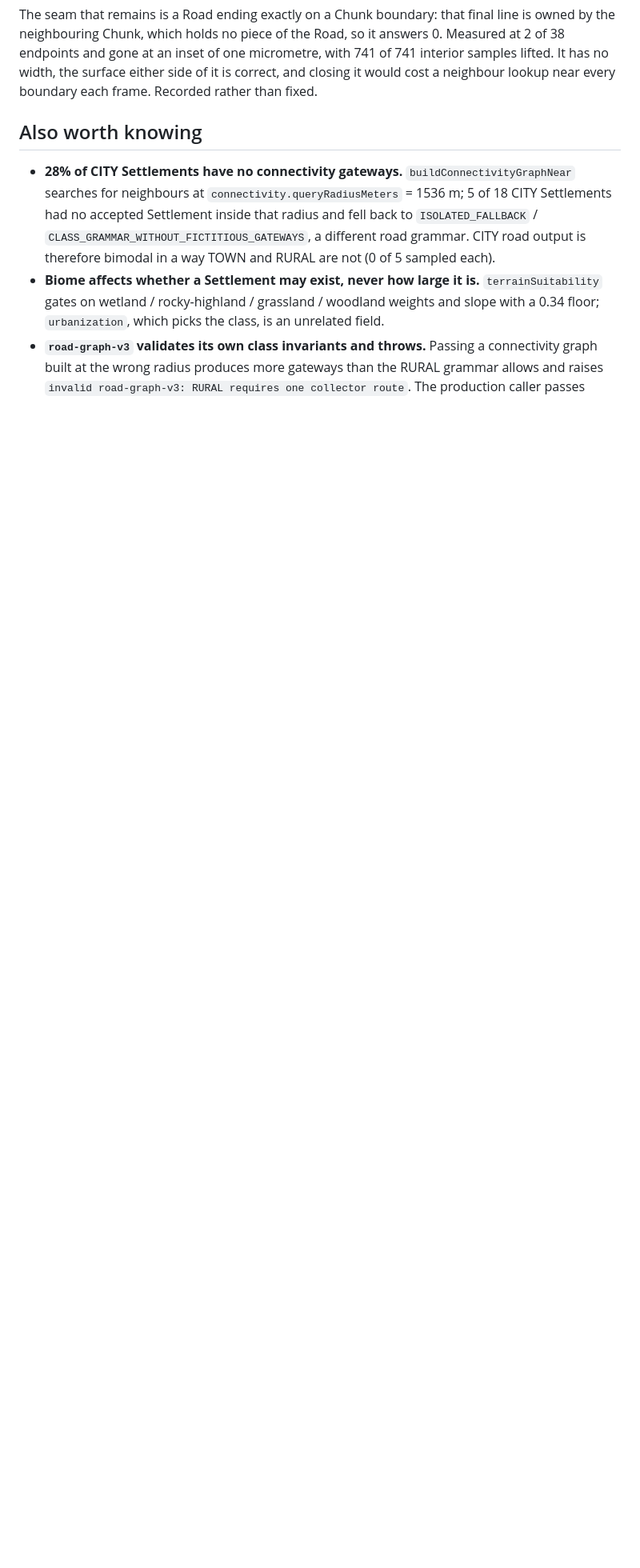
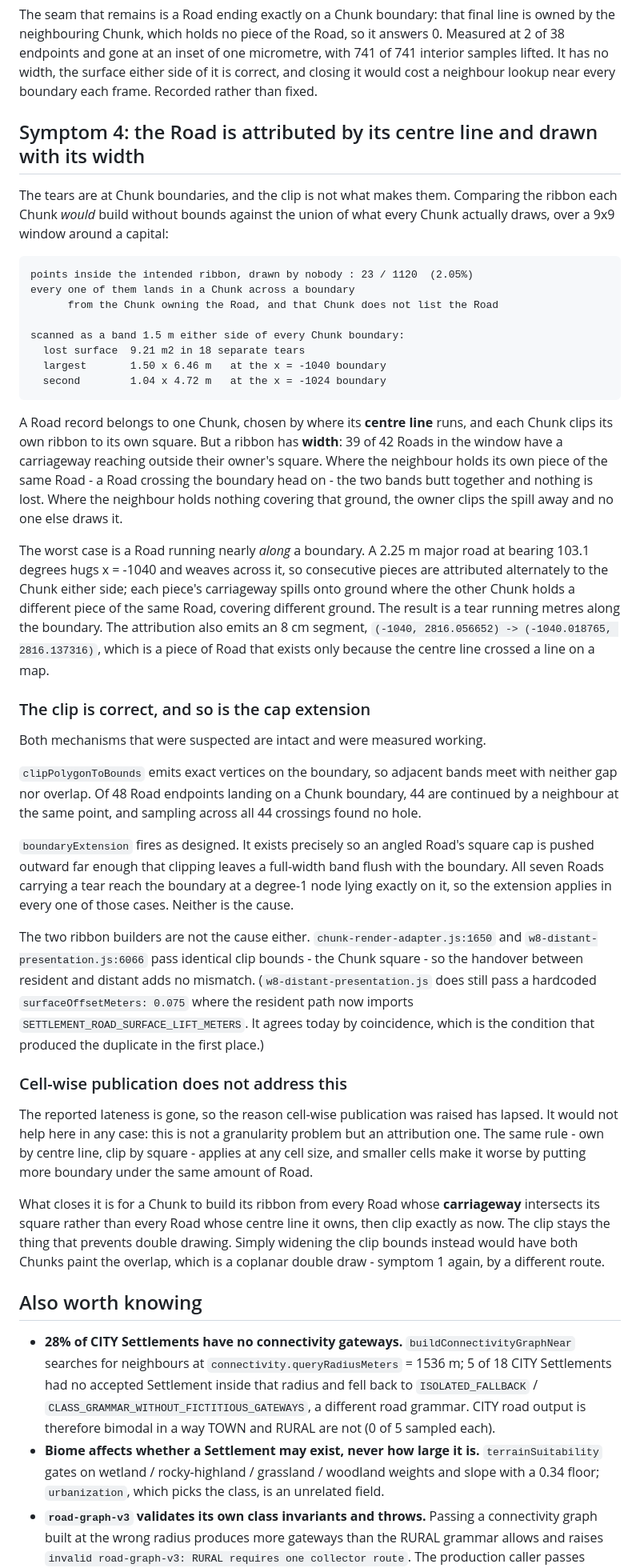
Before and after one commit to mazinaitukmai096-png/KaniNingen, a Markdown page: docs/infinite-world/WORLD-GENERATION-FINDINGS.md, the part around the change. Shown at 80% size. Drawn GitHub-style; blank space fills up the shorter version.

Commit message:
docs: the Road is attributed by its centre line and drawn with its width
The tears at Chunk boundaries are not the clip. Comparing the ribbon each Chunk
would build unbounded against the union of what every Chunk actually draws, over a
9x9 window: 23 of 1120 sampled points inside the intended ribbon are drawn by
nobody, and every one lands in a Chunk across a boundary from the Road's owner,
in a Chunk that does not list that Road. Scanned as a band either side of every
boundary, 9.21 square metres are lost in 18 tears, the largest 1.50 x 6.46 m.

A Road belongs to one Chunk by where its centre line runs; a ribbon has width. 39
of 42 Roads in the window have a carriageway reaching outside their owner's
square. Where the neighbour holds its own piece the bands butt together; where it
holds nothing, the owner clips the spill away and no one draws it. Worst is a Road
running nearly along a boundary: a 2.25 m major road at bearing 103.1 degrees
weaves across x = -1040, so consecutive pieces belong alternately to either side
and each spills onto ground the other covers with a different piece.

Both suspected mechanisms were measured working. clipPolygonToBounds emits exact
vertices on the boundary and adjacent bands meet with neither gap nor overlap - 44
of 48 boundary endpoints are continued by a neighbour and none of those crossings
holds a hole. boundaryExtension fires in every one of the seven cases carrying a
tear, all degree-1 nodes exactly on the boundary. The two ribbon builders pass
identical clip bounds, so the resident/distant handover adds no mismatch.

Cell-wise publication would not address this: it is attribution, not granularity,
and smaller cells put more boundary under the same Road. What closes it is
building a Chunk's ribbon from every Road whose carriageway intersects its square,
then clipping as now - widening the clip instead would have both Chunks paint the
overlap, which is symptom 1 by another route.

Co-Authored-By: Claude Opus 5 <noreply@anthropic.com>

````diff
--- a/docs/infinite-world/WORLD-GENERATION-FINDINGS.md
+++ b/docs/infinite-world/WORLD-GENERATION-FINDINGS.md
@@ -2029,6 +2029,72 @@ by the neighbouring Chunk, which holds no piece of the Road, so it answers 0. Me
 of 38 endpoints and gone at an inset of one micrometre, with 741 of 741 interior samples
 lifted. It has no width, the surface either side of it is correct, and closing it would cost
 a neighbour lookup near every boundary each frame. Recorded rather than fixed.
+
+
+## Symptom 4: the Road is attributed by its centre line and drawn with its width
+
+The tears are at Chunk boundaries, and the clip is not what makes them. Comparing the ribbon
+each Chunk *would* build without bounds against the union of what every Chunk actually draws,
+over a 9x9 window around a capital:
+
+```
+points inside the intended ribbon, drawn by nobody : 23 / 1120  (2.05%)
+every one of them lands in a Chunk across a boundary
+      from the Chunk owning the Road, and that Chunk does not list the Road
+
+scanned as a band 1.5 m either side of every Chunk boundary:
+  lost surface  9.21 m2 in 18 separate tears
+  largest       1.50 x 6.46 m   at the x = -1040 boundary
+  second        1.04 x 4.72 m   at the x = -1024 boundary
+```
+
+A Road record belongs to one Chunk, chosen by where its **centre line** runs, and each Chunk
+clips its own ribbon to its own square. But a ribbon has **width**: 39 of 42 Roads in the
+window have a carriageway reaching outside their owner's square. Where the neighbour holds
+its own piece of the same Road - a Road crossing the boundary head on - the two bands butt
+together and nothing is lost. Where the neighbour holds nothing covering that ground, the
+owner clips the spill away and no one else draws it.
+
+The worst case is a Road running nearly *along* a boundary. A 2.25 m major road at bearing
+103.1 degrees hugs x = -1040 and weaves across it, so consecutive pieces are attributed
+alternately to the Chunk either side; each piece's carriageway spills onto ground where the
+other Chunk holds a different piece of the same Road, covering different ground. The result
+is a tear running metres along the boundary. The attribution also emits an 8 cm segment,
+`(-1040, 2816.056652) -> (-1040.018765, 2816.137316)`, which is a piece of Road that exists
+only because the centre line crossed a line on a map.
+
+### The clip is correct, and so is the cap extension
+
+Both mechanisms that were suspected are intact and were measured working.
+
+`clipPolygonToBounds` emits exact vertices on the boundary, so adjacent bands meet with
+neither gap nor overlap. Of 48 Road endpoints landing on a Chunk boundary, 44 are continued
+by a neighbour at the same point, and sampling across all 44 crossings found no hole.
+
+`boundaryExtension` fires as designed. It exists precisely so an angled Road's square cap is
+pushed outward far enough that clipping leaves a full-width band flush with the boundary. All
+seven Roads carrying a tear reach the boundary at a degree-1 node lying exactly on it, so the
+extension applies in every one of those cases. Neither is the cause.
+
+The two ribbon builders are not the cause either. `chunk-render-adapter.js:1650` and
+`w8-distant-presentation.js:6066` pass identical clip bounds - the Chunk square - so the
+handover between resident and distant adds no mismatch. (`w8-distant-presentation.js` does
+still pass a hardcoded `surfaceOffsetMeters: 0.075` where the resident path now imports
+`SETTLEMENT_ROAD_SURFACE_LIFT_METERS`. It agrees today by coincidence, which is the condition
+that produced the duplicate in the first place.)
+
+### Cell-wise publication does not address this
+
+The reported lateness is gone, so the reason cell-wise publication was raised has lapsed. It
+would not help here in any case: this is not a granularity problem but an attribution one.
+The same rule - own by centre line, clip by square - applies at any cell size, and smaller
+cells make it worse by putting more boundary under the same amount of Road.
+
+What closes it is for a Chunk to build its ribbon from every Road whose **carriageway**
+intersects its square rather than every Road whose centre line it owns, then clip exactly as
+now. The clip stays the thing that prevents double drawing. Simply widening the clip bounds
+instead would have both Chunks paint the overlap, which is a coplanar double draw - symptom 1
+again, by a different route.
 
 
 ## Also worth knowing
````
